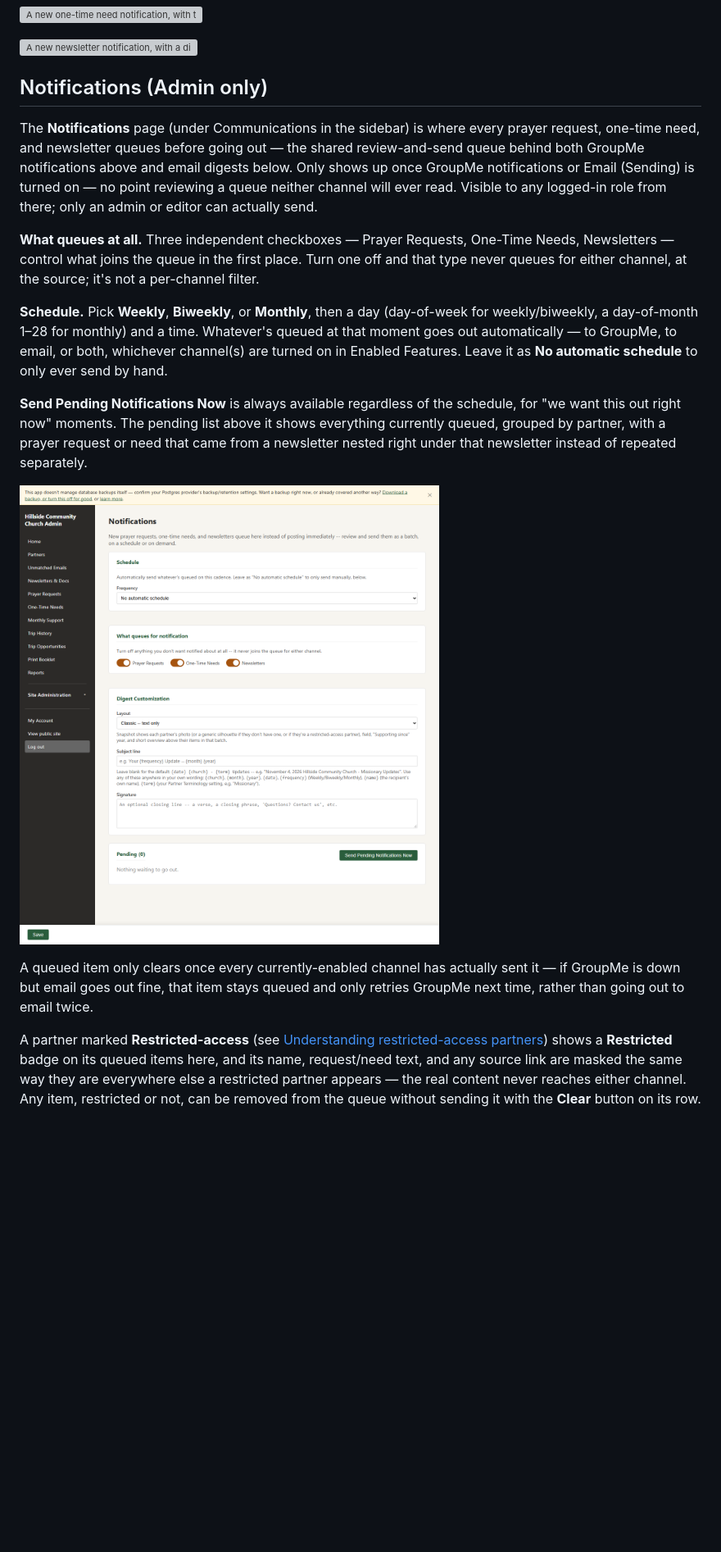
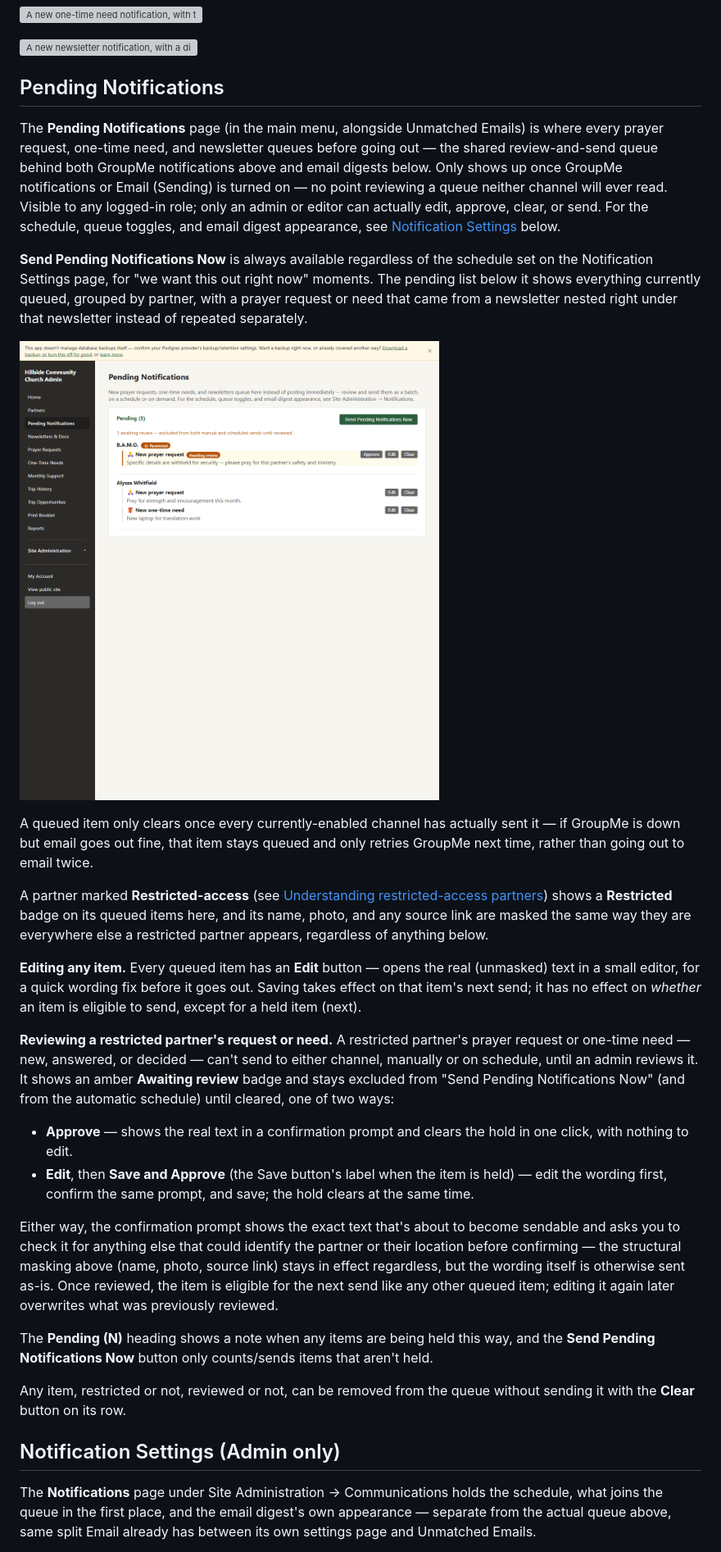
Before and after one commit to neckermann/missions-partner-tracker, a Markdown page: USER_GUIDE.md, the part around one of its changes. Shown at 82% size. GitHub-like rendering; pictures changed too: docs/assets/screenshots/notifications-settings.png, docs/assets/screenshots/pending-notifications.png (added); blank space fills up the shorter version; grey boxes are pictures that could not be loaded.

```diff
--- a/USER_GUIDE.md
+++ b/USER_GUIDE.md
@@ -684,35 +688,27 @@ several queued items packed into as few messages as fit GroupMe's
 
 ![A new newsletter notification, with a direct link to the letter](docs/assets/screenshots/groupme-notification-newsletter.png)
 
-## Notifications (Admin only)
+## Pending Notifications
 
-The **Notifications** page (under Communications in the sidebar) is
-where every prayer request, one-time need, and newsletter queues before
-going out — the shared review-and-send queue behind both GroupMe
-notifications above and email digests below. Only shows up once
-GroupMe notifications or Email (Sending) is turned on — no point
-reviewing a queue neither channel will ever read. Visible to any
-logged-in role from there; only an admin or editor can actually send.
-
-**What queues at all.** Three independent checkboxes — Prayer Requests,
-One-Time Needs, Newsletters — control what joins the queue in the first
-place. Turn one off and that type never queues for either channel, at
-the source; it's not a per-channel filter.
-
-**Schedule.** Pick **Weekly**, **Biweekly**, or **Monthly**, then a day
-(day-of-week for weekly/biweekly, a day-of-month 1–28 for monthly) and a
-time. Whatever's queued at that moment goes out automatically — to
-GroupMe, to email, or both, whichever channel(s) are turned on in
-Enabled Features. Leave it as **No automatic schedule** to only ever
-send by hand.
+The **Pending Notifications** page (in the main menu, alongside
+Unmatched Emails) is where every prayer request, one-time need, and
+newsletter queues before going out — the shared review-and-send queue
+behind both GroupMe notifications above and email digests below. Only
+shows up once GroupMe notifications or Email (Sending) is turned on —
+no point reviewing a queue neither channel will ever read. Visible to
+any logged-in role; only an admin or editor can actually edit, approve,
+clear, or send. For the schedule, queue toggles, and email digest
+appearance, see [Notification Settings](#notification-settings-admin-only)
+below.
 
 **Send Pending Notifications Now** is always available regardless of
-the schedule, for "we want this out right now" moments. The pending list
-above it shows everything currently queued, grouped by partner, with a
-prayer request or need that came from a newsletter nested right under
-that newsletter instead of repeated separately.
+the schedule set on the Notification Settings page, for "we want this
+out right now" moments. The pending list below it shows everything
+currently queued, grouped by partner, with a prayer request or need
+that came from a newsletter nested right under that newsletter instead
+of repeated separately.
 
-![The Notifications page: schedule, queue toggles, and the pending queue grouped by partner](docs/assets/screenshots/notifications-settings.png)
+![The Pending Notifications page: one held restricted item and two sendable items, grouped by partner](docs/assets/screenshots/pending-notifications.png)
 
 A queued item only clears once every currently-enabled channel has
 actually sent it — if GroupMe is down but email goes out fine, that item
@@ -722,7 +718,48 @@ to email twice.
 A partner marked **Restricted-access** (see [Understanding
 restricted-access partners](#understanding-restricted-access-partners))
 shows a **Restricted** badge on its queued items here, and its name,
-request/need text, and any source link are masked the same way they are
-everywhere else a restricted partner appears — the real content never
-reaches either channel. Any item, restricted or not, can be removed from
-the queue without sending it with the **Clear** button on its row.
+photo, and any source link are masked the same way they are everywhere
+else a restricted partner appears, regardless of anything below.
+
+**Editing any item.** Every queued item has an **Edit** button — opens
+the real (unmasked) text in a small editor, for a quick wording fix
+before it goes out. Saving takes effect on that item's next send; it
+has no effect on *whether* an item is eligible to send, except for a
+held item (next).
+
+**Reviewing a restricted partner's request or need.** A restricted
+partner's prayer request or one-time need — new, answered, or decided
+— can't send to either channel, manually or on schedule, until an admin
+reviews it. It shows an amber **Awaiting review** badge and stays
+excluded from "Send Pending Notifications Now" (and from the automatic
+schedule) until cleared, one of two ways:
+
+- **Approve** — shows the real text in a confirmation prompt and clears
+  the hold in one click, with nothing to edit.
+- **Edit**, then **Save and Approve** (the Save button's label when the
+  item is held) — edit the wording first, confirm the same prompt, and
+  save; the hold clears at the same time.
+
+Either way, the confirmation prompt shows the exact text that's about
+to become sendable and asks you to check it for anything else that
+could identify the partner or their location before confirming — the
+structural masking above (name, photo, source link) stays in effect
+regardless, but the wording itself is otherwise sent as-is. Once
+reviewed, the item is eligible for the next send like any other queued
+item; editing it again later overwrites what was previously reviewed.
+
+The **Pending (N)** heading shows a note when any items are being held
+this way, and the **Send Pending Notifications Now** button only
+counts/sends items that aren't held.
+
+Any item, restricted or not, reviewed or not, can be removed from the
+queue without sending it with the **Clear** button on its row.
+
+## Notification Settings (Admin only)
+
+The **Notifications** page under Site Administration → Communications
+holds the schedule, what joins the queue in the first place, and the
+email digest's own appearance — separate from the actual queue above,
+same split Email already has between its own settings page and
+Unmatched Emails.
+
```
Also changed, not shown: other parts of USER_GUIDE.md (+32 -8 lines), ADMIN_GUIDE.md (+57 -11 lines), 5 other files.
